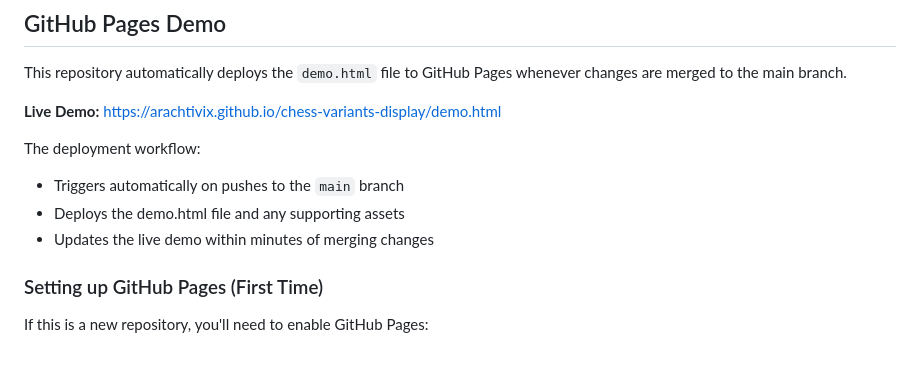
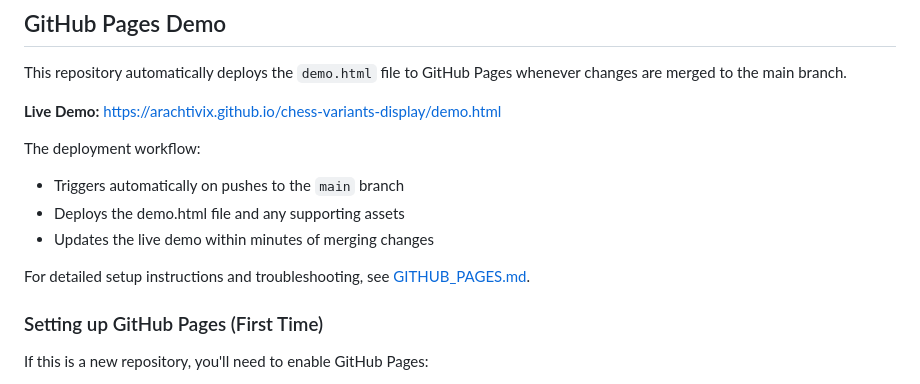
Before and after one commit to arachtivix/chess-variants-display, a Markdown page: README.md, the part around the change. GitHub-like rendering; blank space fills up the shorter version.

Commit message:
Add comprehensive GitHub Pages documentation
Co-authored-by: arachtivix <560635+arachtivix@users.noreply.github.com>

```diff
--- a/README.md
+++ b/README.md
@@ -116,6 +116,8 @@ The deployment workflow:
 - Deploys the demo.html file and any supporting assets
 - Updates the live demo within minutes of merging changes
 
+For detailed setup instructions and troubleshooting, see [GITHUB_PAGES.md](GITHUB_PAGES.md).
+
 ### Setting up GitHub Pages (First Time)
 
 If this is a new repository, you'll need to enable GitHub Pages:
```
Also changed, not shown: GITHUB_PAGES.md (added, +113 -0 lines).
